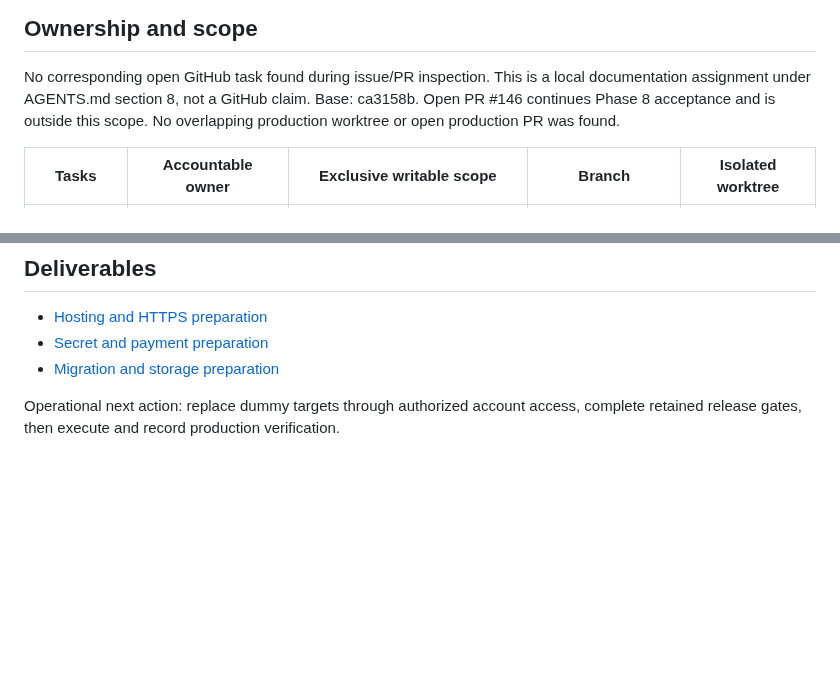
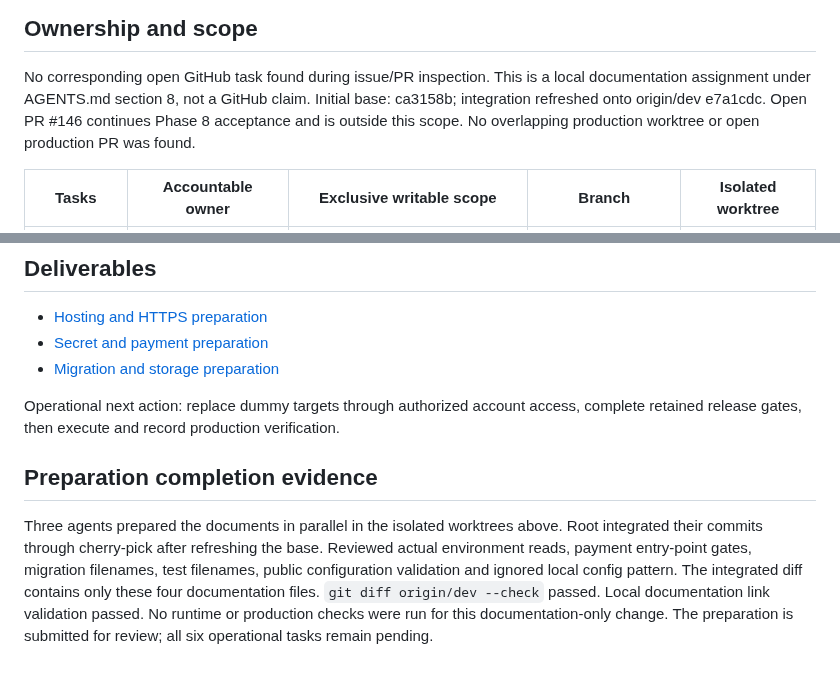
Before and after one commit to iamramishka/acendra, a Markdown page: docs/tasks/CSA-205-210-PREPARATION.md, 2 parts joined by grey strips. Rendered like a GitHub page; blank space fills up the shorter version.

Commit message:
docs: record integrated production preparation verification

```diff
--- a/docs/tasks/CSA-205-210-PREPARATION.md
+++ b/docs/tasks/CSA-205-210-PREPARATION.md
@@ -10,7 +10,8 @@ this preparation record.
 
 No corresponding open GitHub task found during issue/PR inspection. This is a
 local documentation assignment under AGENTS.md section 8, not a GitHub claim.
-Base: ca3158b. Open PR #146 continues Phase 8 acceptance and is outside this scope.
+Initial base: ca3158b; integration refreshed onto origin/dev e7a1cdc.
+Open PR #146 continues Phase 8 acceptance and is outside this scope.
 No overlapping production worktree or open production PR was found.
 
 | Tasks | Accountable owner | Exclusive writable scope | Branch | Isolated worktree |
@@ -61,3 +62,14 @@ Flutter, database, provider or browser verification.
 
 Operational next action: replace dummy targets through authorized account access,
 complete retained release gates, then execute and record production verification.
+
+## Preparation completion evidence
+
+Three agents prepared the documents in parallel in the isolated worktrees above.
+Root integrated their commits through cherry-pick after refreshing the base.
+Reviewed actual environment reads, payment entry-point gates, migration filenames,
+test filenames, public configuration validation and ignored local config pattern.
+The integrated diff contains only these four documentation files.
+`git diff origin/dev --check` passed. Local documentation link validation passed.
+No runtime or production checks were run for this documentation-only change.
+The preparation is submitted for review; all six operational tasks remain pending.
```
